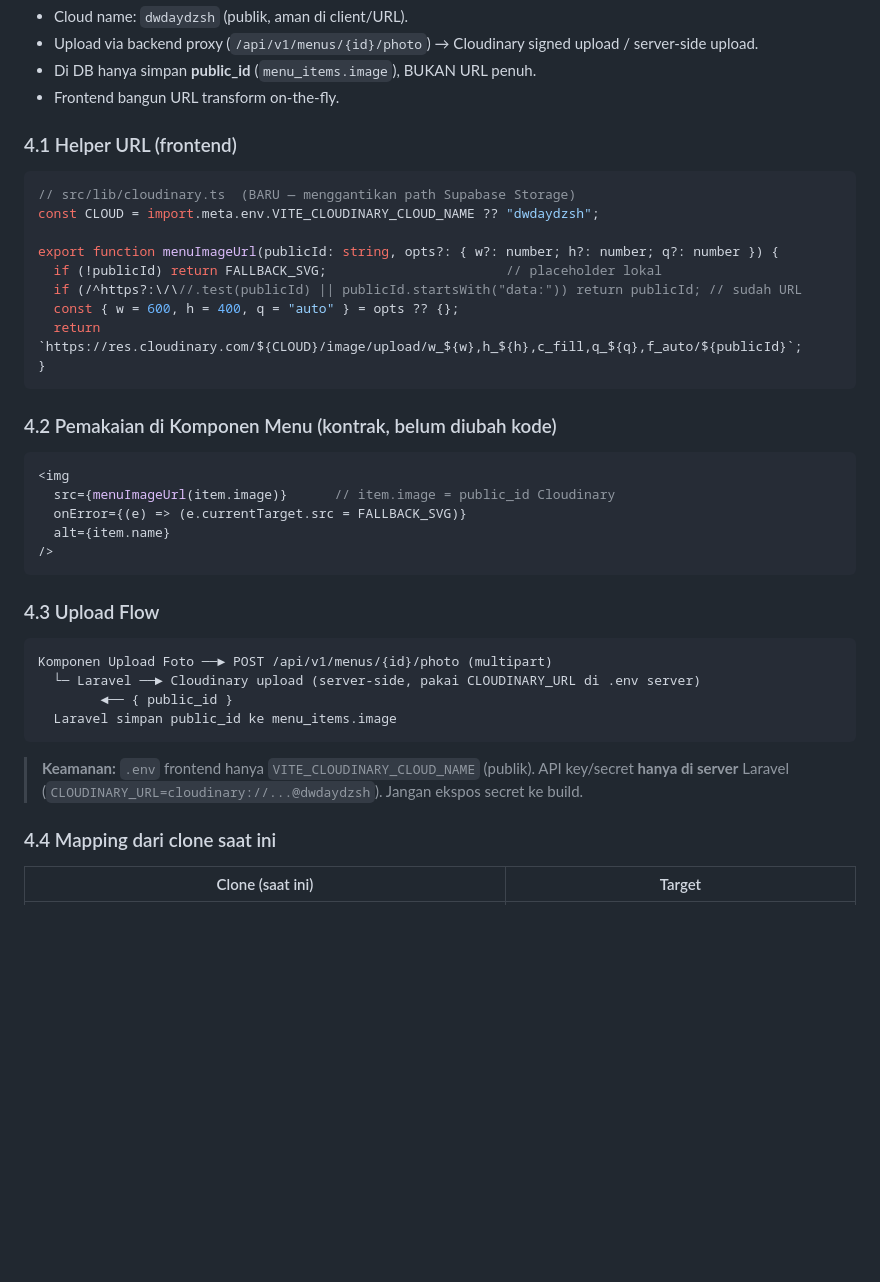
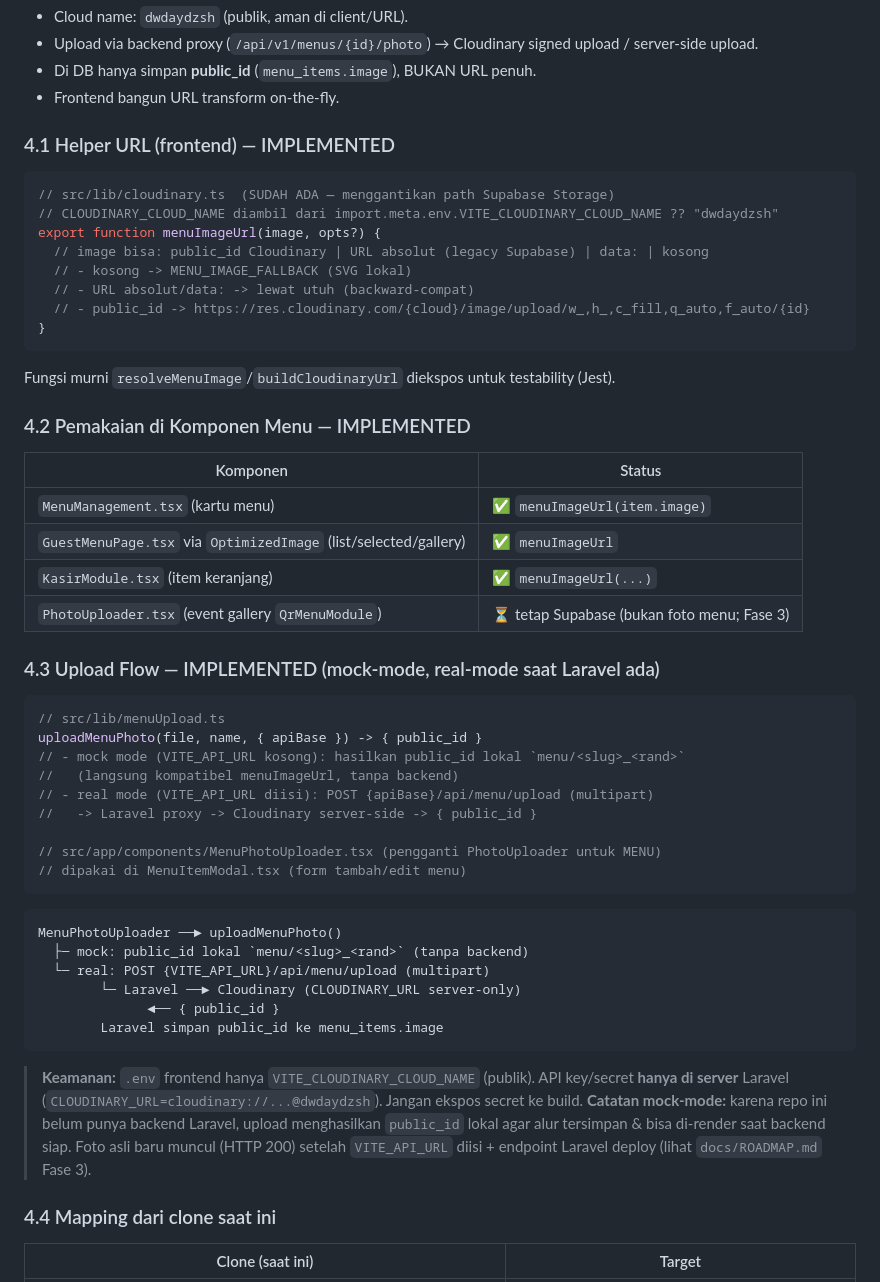
Before and after one commit to stevanusherianto7-glitch/PSRMENUDIGITAL-Next, a Markdown page: docs/ARCHITECTURE.md, the part around the change. Drawn GitHub-style; blank space fills up the shorter version.

Commit message:
docs(arch): perbarui ARCHITECTURE.md §4 selaras implementasi Cloudinary aktual
- 4.1/4.2/4.3 sekarang IMPLEMENTED (menuImageUrl di 3 komponen menu + MenuPhotoUploader + menuUpload)
- catat mock-mode vs real-mode, status per komponen, keamanan env

````diff
--- a/docs/ARCHITECTURE.md
+++ b/docs/ARCHITECTURE.md
@@ -152,40 +152,55 @@ Foto menu **tidak** lagi disimpan di Supabase Storage. Menggunakan **Cloudinary*
 - Di DB hanya simpan **public_id** (`menu_items.image`), BUKAN URL penuh.
 - Frontend bangun URL transform on-the-fly.
 
-### 4.1 Helper URL (frontend)
+### 4.1 Helper URL (frontend) — IMPLEMENTED
 
 ```ts
-// src/lib/cloudinary.ts  (BARU — menggantikan path Supabase Storage)
-const CLOUD = import.meta.env.VITE_CLOUDINARY_CLOUD_NAME ?? "dwdaydzsh";
-
-export function menuImageUrl(publicId: string, opts?: { w?: number; h?: number; q?: number }) {
-  if (!publicId) return FALLBACK_SVG;                       // placeholder lokal
-  if (/^https?:\/\//.test(publicId) || publicId.startsWith("data:")) return publicId; // sudah URL
-  const { w = 600, h = 400, q = "auto" } = opts ?? {};
-  return `https://res.cloudinary.com/${CLOUD}/image/upload/w_${w},h_${h},c_fill,q_${q},f_auto/${publicId}`;
+// src/lib/cloudinary.ts  (SUDAH ADA — menggantikan path Supabase Storage)
+// CLOUDINARY_CLOUD_NAME diambil dari import.meta.env.VITE_CLOUDINARY_CLOUD_NAME ?? "dwdaydzsh"
+export function menuImageUrl(image, opts?) {
+  // image bisa: public_id Cloudinary | URL absolut (legacy Supabase) | data: | kosong
+  // - kosong -> MENU_IMAGE_FALLBACK (SVG lokal)
+  // - URL absolut/data: -> lewat utuh (backward-compat)
+  // - public_id -> https://res.cloudinary.com/{cloud}/image/upload/w_,h_,c_fill,q_auto,f_auto/{id}
 }
 ```
 
-### 4.2 Pemakaian di Komponen Menu (kontrak, belum diubah kode)
+Fungsi murni `resolveMenuImage`/`buildCloudinaryUrl` diekspos untuk testability (Jest).
 
-```tsx
-<img
-  src={menuImageUrl(item.image)}      // item.image = public_id Cloudinary
-  onError={(e) => (e.currentTarget.src = FALLBACK_SVG)}
-  alt={item.name}
-/>
+### 4.2 Pemakaian di Komponen Menu — IMPLEMENTED
+
+| Komponen | Status |
+|----------|--------|
+| `MenuManagement.tsx` (kartu menu) | ✅ `menuImageUrl(item.image)` |
+| `GuestMenuPage.tsx` via `OptimizedImage` (list/selected/gallery) | ✅ `menuImageUrl` |
+| `KasirModule.tsx` (item keranjang) | ✅ `menuImageUrl(...)` |
+| `PhotoUploader.tsx` (event gallery `QrMenuModule`) | ⏳ tetap Supabase (bukan foto menu; Fase 3) |
+
+### 4.3 Upload Flow — IMPLEMENTED (mock-mode, real-mode saat Laravel ada)
+
+```ts
+// src/lib/menuUpload.ts
+uploadMenuPhoto(file, name, { apiBase }) -> { public_id }
+// - mock mode (VITE_API_URL kosong): hasilkan public_id lokal `menu/<slug>_<rand>`
+//   (langsung kompatibel menuImageUrl, tanpa backend)
+// - real mode (VITE_API_URL diisi): POST {apiBase}/api/menu/upload (multipart)
+//   -> Laravel proxy -> Cloudinary server-side -> { public_id }
+
+// src/app/components/MenuPhotoUploader.tsx (pengganti PhotoUploader untuk MENU)
+// dipakai di MenuItemModal.tsx (form tambah/edit menu)
 ```
 
-### 4.3 Upload Flow
-
-```
-Komponen Upload Foto ──► POST /api/v1/menus/{id}/photo (multipart)
-  └─ Laravel ──► Cloudinary upload (server-side, pakai CLOUDINARY_URL di .env server)
-        ◄── { public_id }
-  Laravel simpan public_id ke menu_items.image
+```text
+MenuPhotoUploader ──► uploadMenuPhoto()
+  ├─ mock: public_id lokal `menu/<slug>_<rand>` (tanpa backend)
+  └─ real: POST {VITE_API_URL}/api/menu/upload (multipart)
+        └─ Laravel ──► Cloudinary (CLOUDINARY_URL server-only)
+              ◄── { public_id }
+        Laravel simpan public_id ke menu_items.image
 ```
 
 > **Keamanan:** `.env` frontend hanya `VITE_CLOUDINARY_CLOUD_NAME` (publik). API key/secret **hanya di server** Laravel (`CLOUDINARY_URL=cloudinary://...@dwdaydzsh`). Jangan ekspos secret ke build.
+> **Catatan mock-mode:** karena repo ini belum punya backend Laravel, upload menghasilkan `public_id` lokal agar alur tersimpan & bisa di-render saat backend siap. Foto asli baru muncul (HTTP 200) setelah `VITE_API_URL` diisi + endpoint Laravel deploy (lihat `docs/ROADMAP.md` Fase 3).
 
 ### 4.4 Mapping dari clone saat ini
 
````
